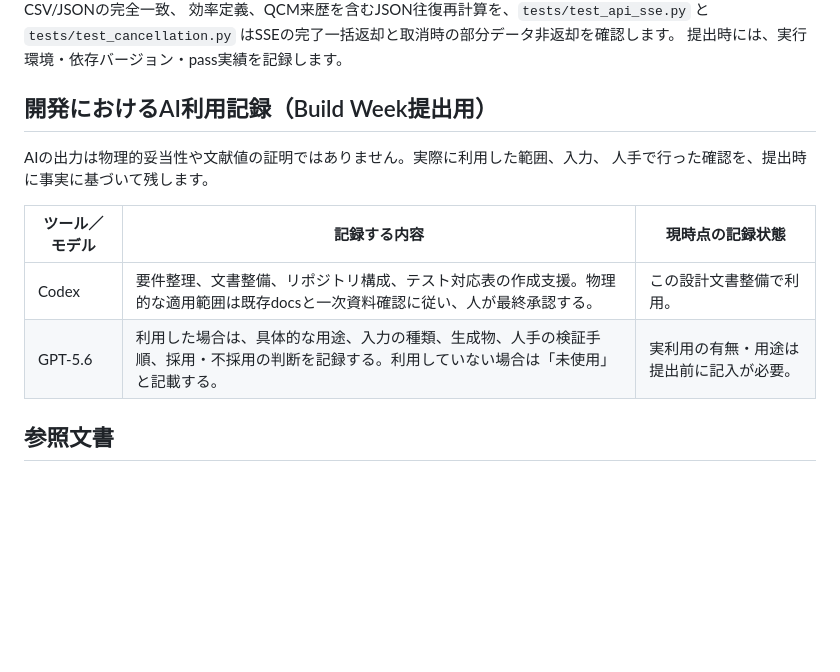
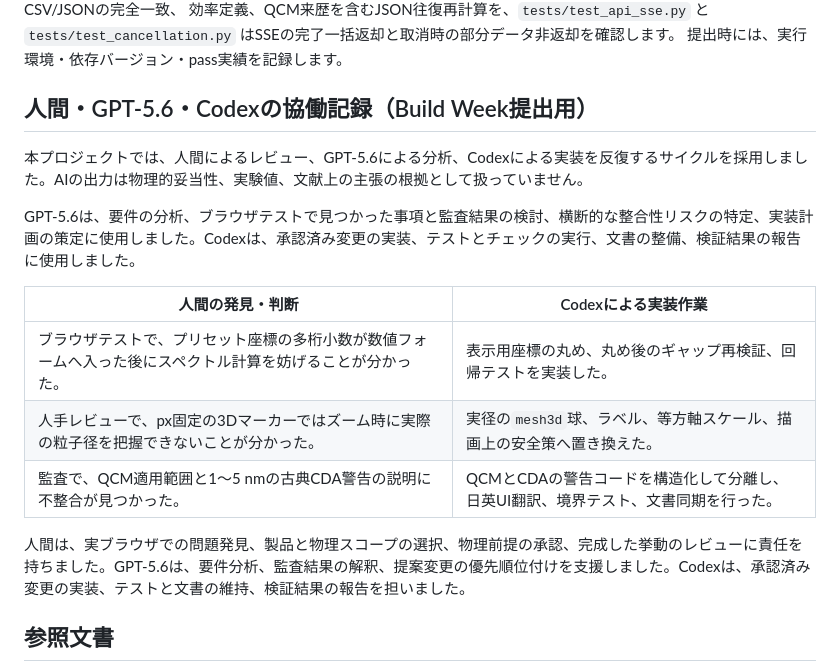
Before and after one commit to arataxl/plasmon-coupling-simulator-codex, a Markdown page: README-JP.md, the part around the change. Rendered like a GitHub page; blank space fills up the shorter version.

Commit message:
GPT-5.6とCodexの協働記録を更新

```diff
--- a/README-JP.md
+++ b/README-JP.md
@@ -129,15 +129,19 @@ Phase 2までにTest 1、入力スキーマ、Test 2、Test 3、Test 5の基礎p
 `tests/test_cancellation.py` はSSEの完了一括返却と取消時の部分データ非返却を確認します。
 提出時には、実行環境・依存バージョン・pass実績を記録します。
 
-## 開発におけるAI利用記録（Build Week提出用）
+## 人間・GPT-5.6・Codexの協働記録（Build Week提出用）
 
-AIの出力は物理的妥当性や文献値の証明ではありません。実際に利用した範囲、入力、
-人手で行った確認を、提出時に事実に基づいて残します。
+本プロジェクトでは、人間によるレビュー、GPT-5.6による分析、Codexによる実装を反復するサイクルを採用しました。AIの出力は物理的妥当性、実験値、文献上の主張の根拠として扱っていません。
 
-| ツール／モデル | 記録する内容 | 現時点の記録状態 |
-| --- | --- | --- |
-| Codex | 要件整理、文書整備、リポジトリ構成、テスト対応表の作成支援。物理的な適用範囲は既存docsと一次資料確認に従い、人が最終承認する。 | この設計文書整備で利用。 |
-| GPT-5.6 | 利用した場合は、具体的な用途、入力の種類、生成物、人手の検証手順、採用・不採用の判断を記録する。利用していない場合は「未使用」と記載する。 | 実利用の有無・用途は提出前に記入が必要。 |
+GPT-5.6は、要件の分析、ブラウザテストで見つかった事項と監査結果の検討、横断的な整合性リスクの特定、実装計画の策定に使用しました。Codexは、承認済み変更の実装、テストとチェックの実行、文書の整備、検証結果の報告に使用しました。
+
+| 人間の発見・判断 | Codexによる実装作業 |
+| --- | --- |
+| ブラウザテストで、プリセット座標の多桁小数が数値フォームへ入った後にスペクトル計算を妨げることが分かった。 | 表示用座標の丸め、丸め後のギャップ再検証、回帰テストを実装した。 |
+| 人手レビューで、px固定の3Dマーカーではズーム時に実際の粒子径を把握できないことが分かった。 | 実径の`mesh3d`球、ラベル、等方軸スケール、描画上の安全策へ置き換えた。 |
+| 監査で、QCM適用範囲と1〜5 nmの古典CDA警告の説明に不整合が見つかった。 | QCMとCDAの警告コードを構造化して分離し、日英UI翻訳、境界テスト、文書同期を行った。 |
+
+人間は、実ブラウザでの問題発見、製品と物理スコープの選択、物理前提の承認、完成した挙動のレビューに責任を持ちました。GPT-5.6は、要件分析、監査結果の解釈、提案変更の優先順位付けを支援しました。Codexは、承認済み変更の実装、テストと文書の維持、検証結果の報告を担いました。
 
 ## 参照文書
 
```
Also changed, not shown: README.md (+5 -3 lines).
